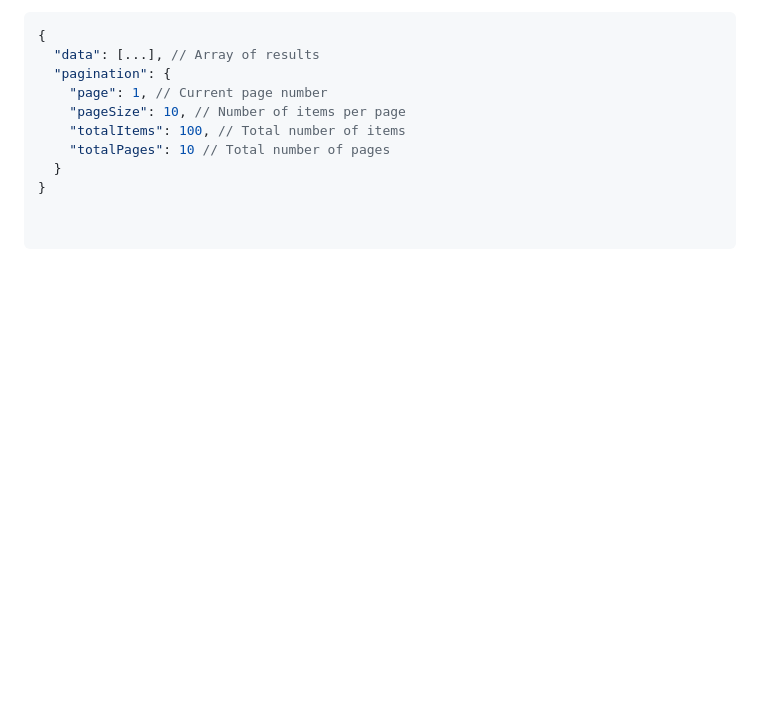
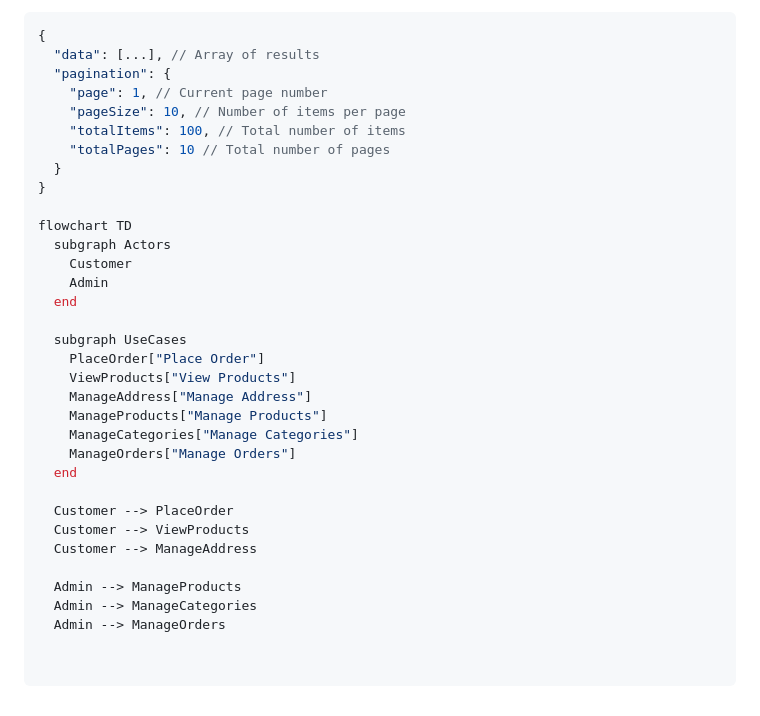
Before and after one commit to HardikGarg2002/ecommerce, a Markdown page: README.md, the part around the change. Rendered like a GitHub page; blank space fills up the shorter version.

Commit message:
Update README.md
added uml file

```diff
--- a/README.md
+++ b/README.md
@@ -92,3 +92,26 @@ All `GET` endpoints return paginated responses in the following format:
     "totalPages": 10 // Total number of pages
   }
 }
+
+flowchart TD
+  subgraph Actors
+    Customer
+    Admin
+  end
+
+  subgraph UseCases
+    PlaceOrder["Place Order"]
+    ViewProducts["View Products"]
+    ManageAddress["Manage Address"]
+    ManageProducts["Manage Products"]
+    ManageCategories["Manage Categories"]
+    ManageOrders["Manage Orders"]
+  end
+
+  Customer --> PlaceOrder
+  Customer --> ViewProducts
+  Customer --> ManageAddress
+
+  Admin --> ManageProducts
+  Admin --> ManageCategories
+  Admin --> ManageOrders
```
